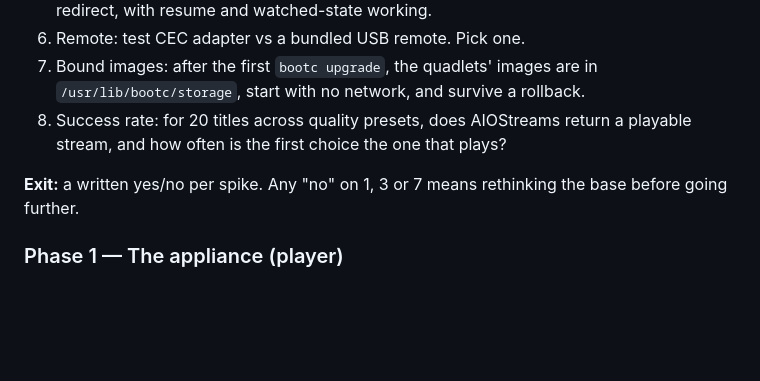
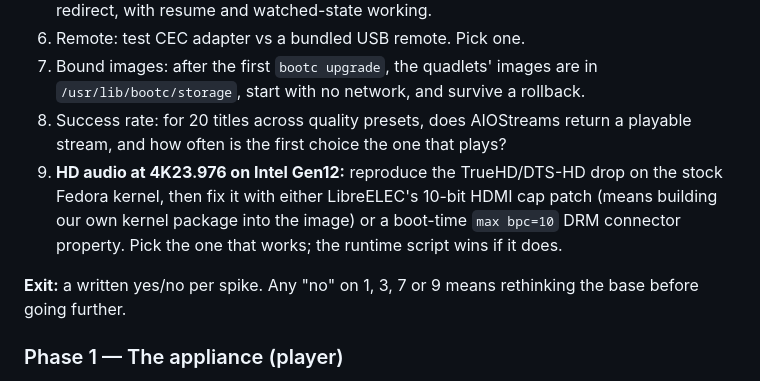
Before and after one commit to TheFactor1/media-box, a Markdown page: PLAN.md, the part around one of its changes. GitHub-like rendering; blank space fills up the shorter version.

```diff
--- a/PLAN.md
+++ b/PLAN.md
@@ -163,8 +166,9 @@ Answer the questions that could kill the design before building anything.
 6. Remote: test CEC adapter vs a bundled USB remote. Pick one.
 7. Bound images: after the first `bootc upgrade`, the quadlets' images are in `/usr/lib/bootc/storage`, start with no network, and survive a rollback.
 8. Success rate: for 20 titles across quality presets, does AIOStreams return a playable stream, and how often is the first choice the one that plays?
+9. **HD audio at 4K23.976 on Intel Gen12:** reproduce the TrueHD/DTS-HD drop on the stock Fedora kernel, then fix it with either LibreELEC's 10-bit HDMI cap patch (means building our own kernel package into the image) or a boot-time `max bpc=10` DRM connector property. Pick the one that works; the runtime script wins if it does.
 
-**Exit:** a written yes/no per spike. Any "no" on 1, 3 or 7 means rethinking the base before going further.
+**Exit:** a written yes/no per spike. Any "no" on 1, 3, 7 or 9 means rethinking the base before going further.
 
 ### Phase 1 — The appliance (player)
 - Image boots to Kodi, branded Plymouth splash, no visible console.
```
Also changed, not shown: other parts of PLAN.md (+15 -10 lines), docs/HARDWARE.md (added, +99 -0 lines).
